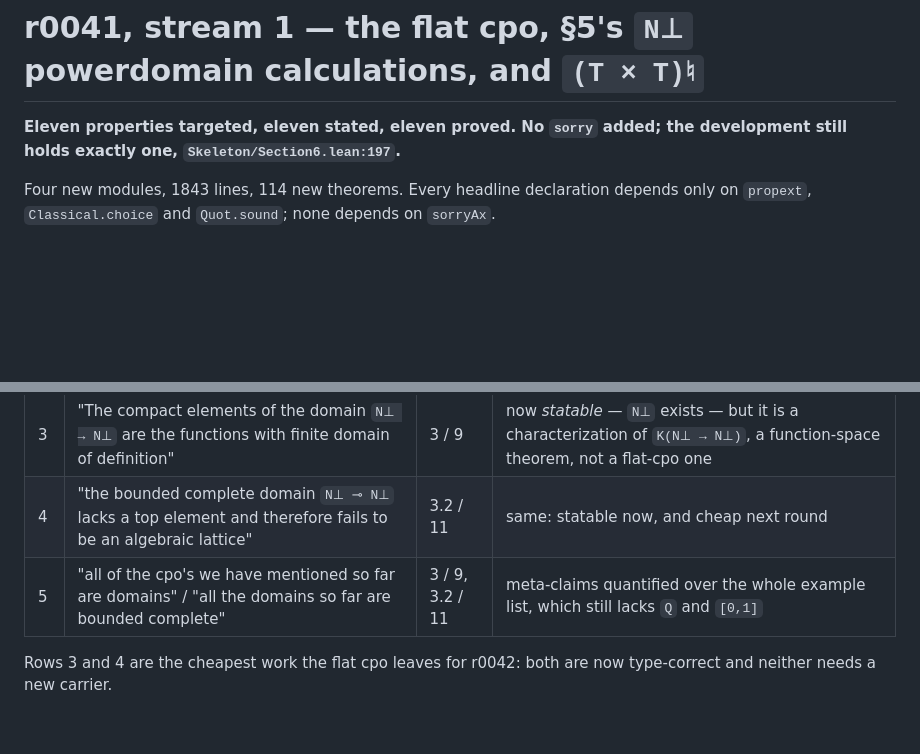
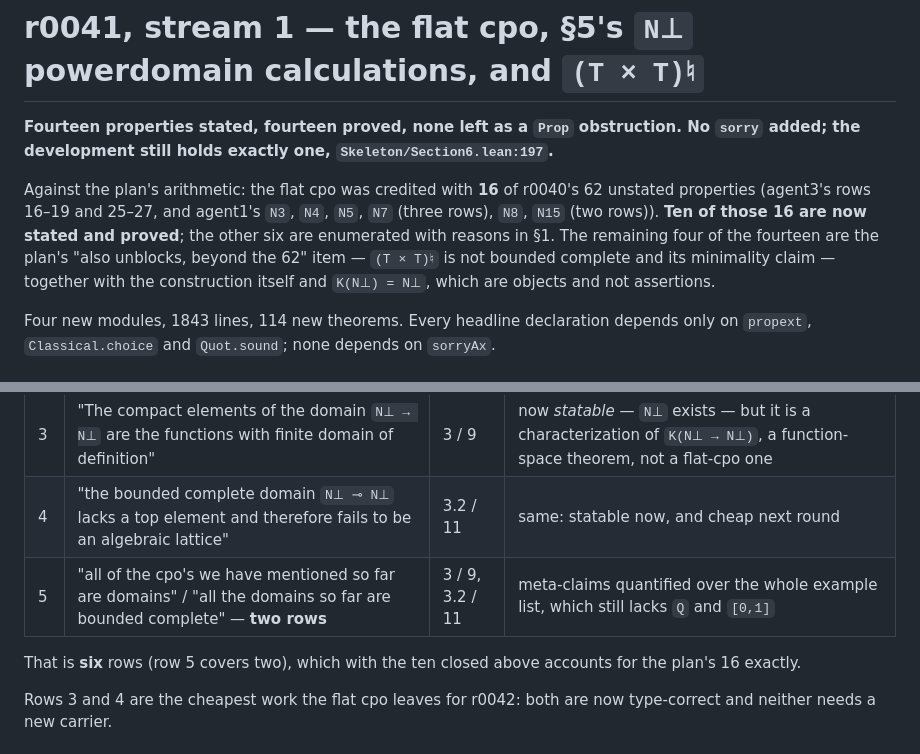
Before and after one commit to briangmilnes/ScottLean4, a Markdown page: ScottDomains/reports/r0041-report-from-agent1-to-orchestrator-flat-cpo.md, 2 parts joined by grey strips. Drawn GitHub-style; blank space fills up the shorter version.

Commit message:
r0041 agent1: report — reconcile the closed-row count against the plan's group of 16 (ten closed, six enumerated with reasons)
Co-Authored-By: Claude Opus 4.8 <noreply@anthropic.com>

```diff
--- a/ScottDomains/reports/r0041-report-from-agent1-to-orchestrator-flat-cpo.md
+++ b/ScottDomains/reports/r0041-report-from-agent1-to-orchestrator-flat-cpo.md
@@ -14,8 +14,17 @@ related:
 
 # r0041, stream 1 — the flat cpo, §5's `N⊥` powerdomain calculations, and `(T × T)♮`
 
-**Eleven properties targeted, eleven stated, eleven proved. No `sorry` added; the
-development still holds exactly one, `Skeleton/Section6.lean:197`.**
+**Fourteen properties stated, fourteen proved, none left as a `Prop` obstruction.
+No `sorry` added; the development still holds exactly one,
+`Skeleton/Section6.lean:197`.**
+
+Against the plan's arithmetic: the flat cpo was credited with **16** of r0040's
+62 unstated properties (agent3's rows 16–19 and 25–27, and agent1's `N3`, `N4`,
+`N5`, `N7` (three rows), `N8`, `N15` (two rows)). **Ten of those 16 are now stated
+and proved**; the other six are enumerated with reasons in §1. The remaining four
+of the fourteen are the plan's "also unblocks, beyond the 62" item — `(T × T)♮`
+is not bounded complete and its minimality claim — together with the construction
+itself and `K(N⊥) = N⊥`, which are objects and not assertions.
 
 Four new modules, 1843 lines, 114 new theorems. Every headline declaration
 depends only on `propext`, `Classical.choice` and `Quot.sound`; none depends on
@@ -60,7 +69,10 @@ construction unblocks them:
 | 2 | "the unit interval `[0,1]` … does form a cpo" | 2.1 / 3 | same; and row 38's cpo-continuity-vs-topological-continuity claim sits on it |
 | 3 | "The compact elements of the domain `N⊥ → N⊥` are the functions with finite domain of definition" | 3 / 9 | now *statable* — `N⊥` exists — but it is a characterization of `K(N⊥ → N⊥)`, a function-space theorem, not a flat-cpo one |
 | 4 | "the bounded complete domain `N⊥ ⊸ N⊥` lacks a top element and therefore fails to be an algebraic lattice" | 3.2 / 11 | same: statable now, and cheap next round |
-| 5 | "all of the cpo's we have mentioned so far are domains" / "all the domains so far are bounded complete" | 3 / 9, 3.2 / 11 | meta-claims quantified over the whole example list, which still lacks `Q` and `[0,1]` |
+| 5 | "all of the cpo's we have mentioned so far are domains" / "all the domains so far are bounded complete" — **two rows** | 3 / 9, 3.2 / 11 | meta-claims quantified over the whole example list, which still lacks `Q` and `[0,1]` |
+
+That is **six** rows (row 5 covers two), which with the ten closed above accounts
+for the plan's 16 exactly.
 
 Rows 3 and 4 are the cheapest work the flat cpo leaves for r0042: both are now
 type-correct and neither needs a new carrier.
```
